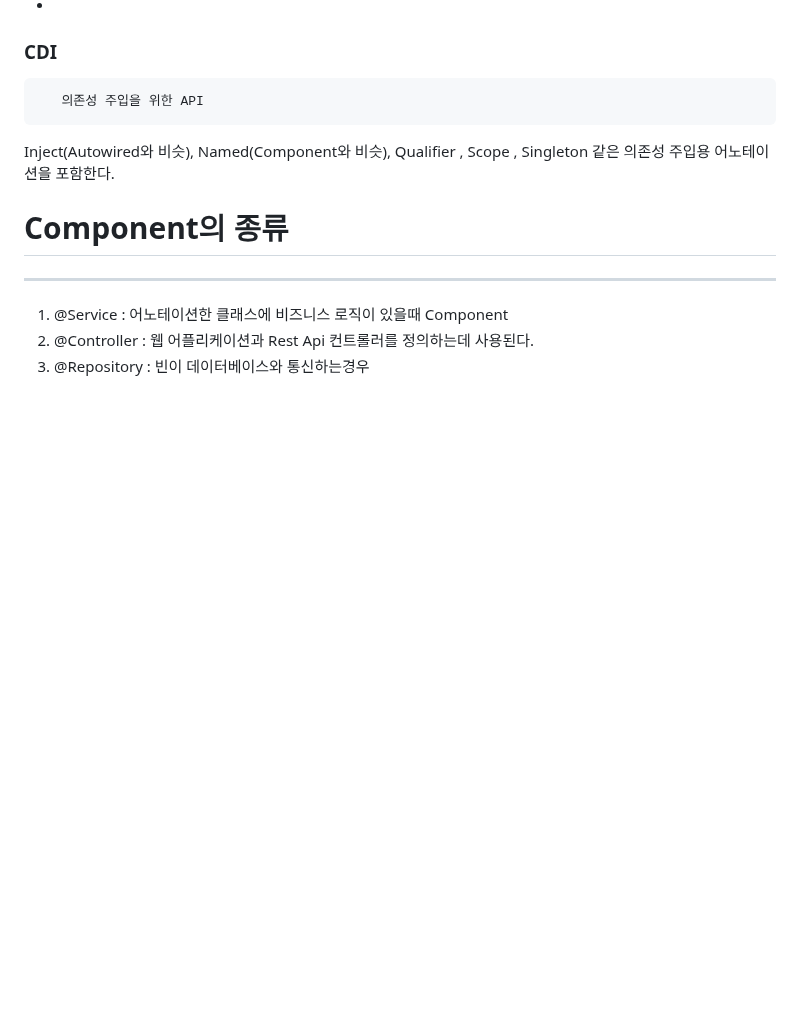
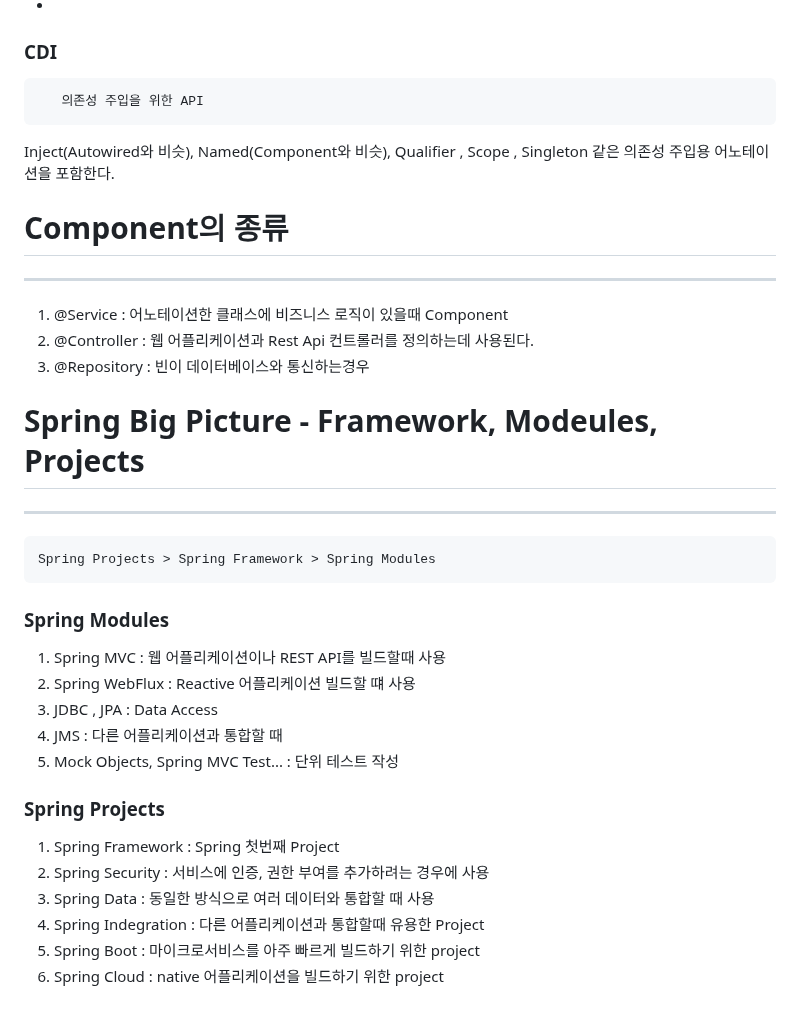
Before and after one commit to 22sonamu/spring_boot, a Markdown page: spring_boot_02/README.md, the part around the change. Rendered like a GitHub page; blank space fills up the shorter version.

Commit message:
Spring Big Picture #2

````diff
--- a/spring_boot_02/README.md
+++ b/spring_boot_02/README.md
@@ -365,3 +365,31 @@ Inject(Autowired와 비슷), Named(Component와 비슷), Qualifier , Scope , Sin
 1. @Service : 어노테이션한 클래스에 비즈니스 로직이 있을때 Component
 2. @Controller : 웹 어플리케이션과 Rest Api 컨트롤러를 정의하는데 사용된다.
 3. @Repository : 빈이 데이터베이스와 통신하는경우
+
+
+# Spring Big Picture - Framework, Modeules, Projects
+
+
+-----------------
+
+```
+Spring Projects > Spring Framework > Spring Modules
+```
+
+### Spring Modules
+
+1. Spring MVC : 웹 어플리케이션이나 REST API를 빌드할때 사용
+2. Spring WebFlux : Reactive 어플리케이션 빌드할 떄 사용
+3. JDBC , JPA : Data Access
+4. JMS : 다른 어플리케이션과 통합할 때
+5. Mock Objects, Spring MVC Test... : 단위 테스트 작성
+
+
+### Spring Projects
+
+1. Spring Framework : Spring 첫번째 Project
+2. Spring Security : 서비스에 인증, 권한 부여를 추가하려는 경우에 사용
+3. Spring Data : 동일한 방식으로 여러 데이터와 통합할 때 사용
+4. Spring Indegration : 다른 어플리케이션과 통합할때 유용한 Project
+5. Spring Boot : 마이크로서비스를 아주 빠르게 빌드하기 위한 project
+6. Spring Cloud : native 어플리케이션을 빌드하기 위한 project
````
